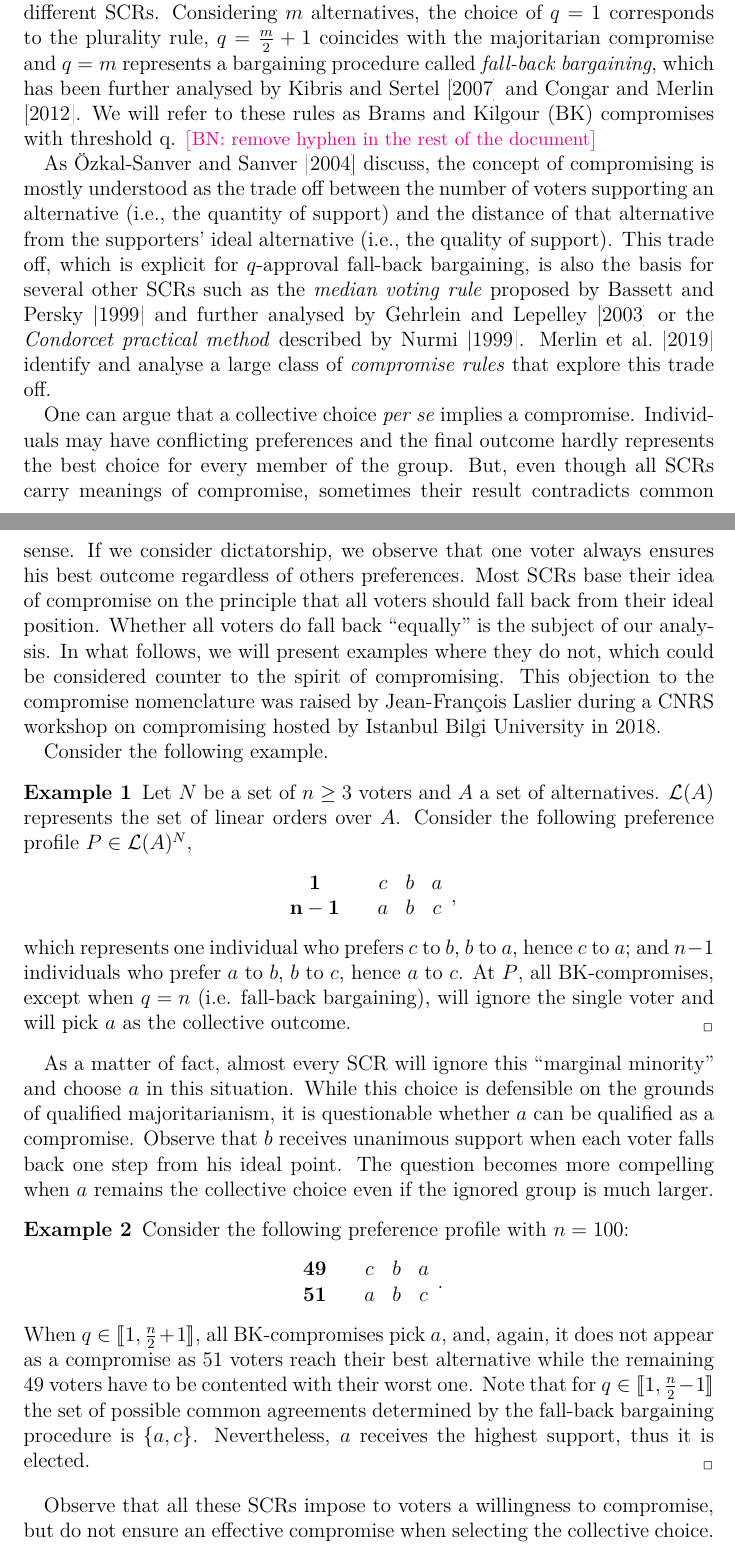
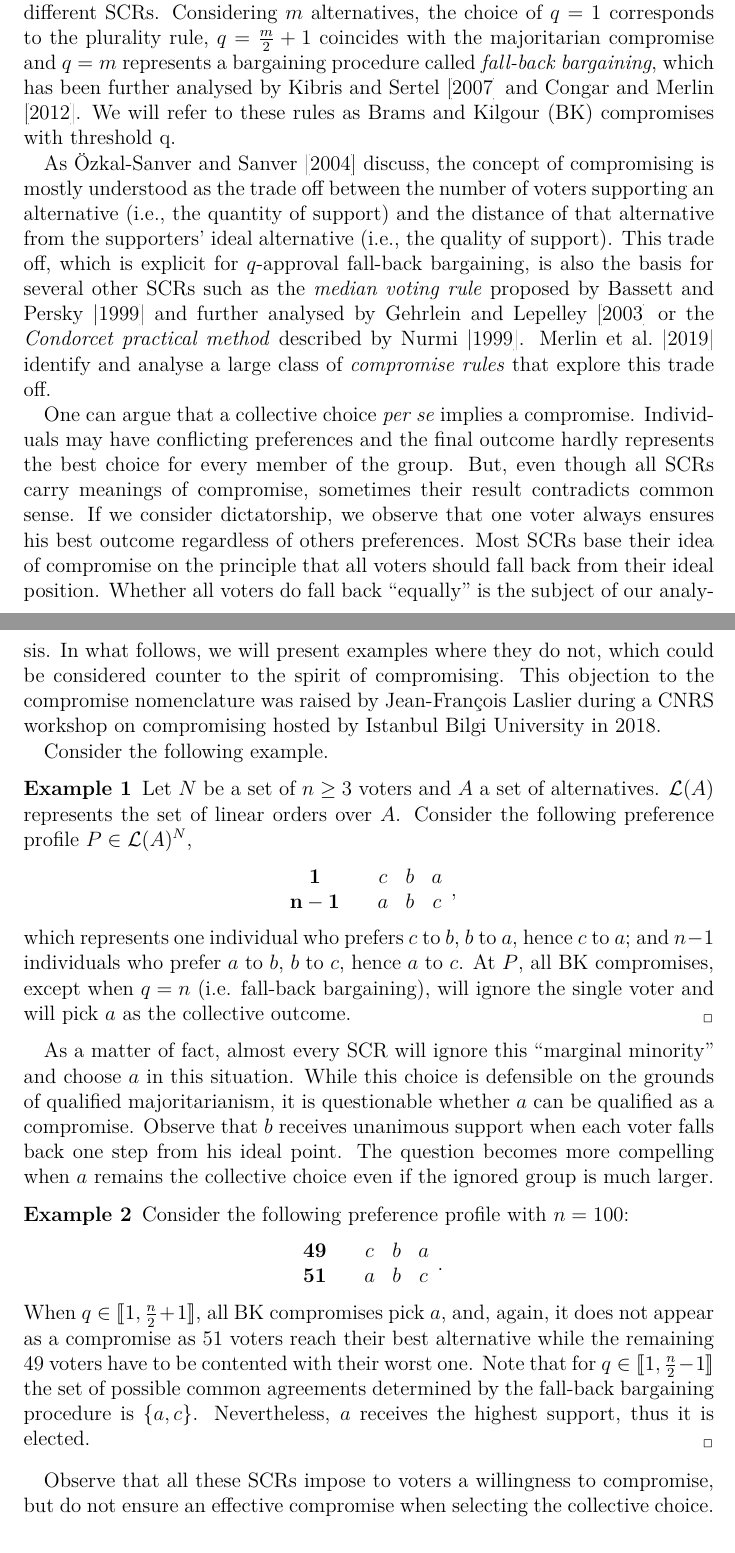
Before and after one commit to xoxor/Compromise, a LaTeX paper (true compromise.tex): two parts of pages 2 and 3 of 17, joined at a grey line, cut so that both start at the same text. Compiled offline with pdfLaTeX; a LaTeX package or settings file that is missing is left out.

Commit message:
BK compromises

```diff
--- a/true compromise.tex
+++ b/true compromise.tex
@@ -20,7 +20,7 @@
 \author{Beatrice Napolitano}
 \author{M. Remzi Sanver}
 \affil{Université Paris-Dauphine, Université PSL, CNRS, LAMSADE, 75016 PARIS, FRANCE\\
-	beatrice.napolitano@dauphine.fr
+	beatrice.napolitano@dauphine.fr - ORCID iD: 0000-0002-3887-6206
 }
 \hypersetup{
 	pdfsubject={Social choice},
@@ -28,7 +28,7 @@
 }
 %\RenewDocumentCommand{\commentOC}{m}{}
 %\RenewDocumentCommand{\commentBN}{m}{}
-
+\date{}
 \begin{document}
 \maketitle
 
@@ -38,7 +38,7 @@
 
 \section{Introduction}
 \label{sec:introduction}
-In a typical social choice problem, several individuals express their preferences over a set of alternatives and one shall be picked as the collective outcome. Although the literature admits several \acp{SCR} with different properties, there is a common understanding that collective choices must reflect “compromises”. One of the first to explicitly refer to a \ac{SCR} as a compromise is \citet{Sertel1986} introducing the \emph{majoritarian compromise}. This \ac{SCR}, further analysed by \citet{Sertel1999}, is a rediscovery of a method suggested by James W.\ Bucklin at the beginning of the \nth{20} century \citep{Erdelyi2015}. Starting from everyone’s ideal alternative, it falls back to the voters’ second, third and more generally $k$-\emph{th} best, until one of the alternatives considered appears among the first $k$ best for a majority. \citet{Brams2001} generalise this concept and introduce a class of \acp{SCR} called $q$\emph{-approval fall-back bargaining}, where $q$ is the required quantity of support that can vary from a single voter up to unanimity. Different choices of $q$ lead to different \acp{SCR}. Considering $m$ alternatives, the choice of $q=1$ corresponds to the plurality rule, $q=\frac{m}{2}+1$ coincides with the majoritarian compromise and $q=m$ represents a bargaining procedure called \emph{fall-back bargaining}, which has been further analysed by \citet{Kibris2007} and \citet{Congar2012}. We will refer to these rules as Brams and Kilgour (BK) compromises with threshold q. \commentBN{remove hyphen in the rest of the document}
+In a typical social choice problem, several individuals express their preferences over a set of alternatives and one shall be picked as the collective outcome. Although the literature admits several \acp{SCR} with different properties, there is a common understanding that collective choices must reflect “compromises”. One of the first to explicitly refer to a \ac{SCR} as a compromise is \citet{Sertel1986} introducing the \emph{majoritarian compromise}. This \ac{SCR}, further analysed by \citet{Sertel1999}, is a rediscovery of a method suggested by James W.\ Bucklin at the beginning of the \nth{20} century \citep{Erdelyi2015}. Starting from everyone’s ideal alternative, it falls back to the voters’ second, third and more generally $k$-\emph{th} best, until one of the alternatives considered appears among the first $k$ best for a majority. \citet{Brams2001} generalise this concept and introduce a class of \acp{SCR} called $q$\emph{-approval fall-back bargaining}, where $q$ is the required quantity of support that can vary from a single voter up to unanimity. Different choices of $q$ lead to different \acp{SCR}. Considering $m$ alternatives, the choice of $q=1$ corresponds to the plurality rule, $q=\frac{m}{2}+1$ coincides with the majoritarian compromise and $q=m$ represents a bargaining procedure called \emph{fall-back bargaining}, which has been further analysed by \citet{Kibris2007} and \citet{Congar2012}. We will refer to these rules as Brams and Kilgour (BK) compromises with threshold q.
 
 As \citet{OezkalSanver2004} discuss, the concept of compromising is mostly understood as the trade off between the number of voters supporting an alternative (i.e., the quantity of support) and the distance of that alternative from the supporters’ ideal alternative (i.e., the quality of support). This trade off, which is explicit for $q$-approval fall-back bargaining, is also the basis for several other \acp{SCR} such as the \emph{median voting rule} proposed by \citet{Bassett1999} and further analysed by \citet{Gehrlein2003} or the \emph{Condorcet practical method} described by \citet{Nurmi1999}. \Citet{Merlin2019} identify and analyse a large class of \emph{compromise rules} that explore this trade off.
 
@@ -56,7 +56,7 @@ Consider the following example.
 		\end{array},
 		$
 	\end{center}
-	which represents one individual who prefers $c$ to $b$, $b$ to $a$, hence $c$ to $a$; and $n-1$ individuals who prefer $a$ to $b$, $b$ to $c$, hence $a$ to $c$. At $P$, all BK-compromises, except when $q=n$ (i.e. fall-back bargaining), will ignore the single voter and will pick $a$ as the collective outcome.
+	which represents one individual who prefers $c$ to $b$, $b$ to $a$, hence $c$ to $a$; and $n-1$ individuals who prefer $a$ to $b$, $b$ to $c$, hence $a$ to $c$. At $P$, all BK compromises, except when $q=n$ (i.e. fall-back bargaining), will ignore the single voter and will pick $a$ as the collective outcome.
 \end{example}
 
 As a matter of fact, almost every \ac{SCR} will ignore this “marginal minority” and choose $a$ in this situation. While this choice is defensible on the grounds of qualified majoritarianism, it is questionable whether $a$ can be qualified as a compromise. Observe that $b$ receives unanimous support when each voter falls back one step from his ideal point. The question becomes more compelling when $a$ remains the collective choice even if the ignored group is much larger.
@@ -72,7 +72,7 @@ As a matter of fact, almost every \ac{SCR} will ignore this “marginal minority
 		\end{array}.
 		$
 	\end{center}
-	When $q\in \intvl{1,\frac{n}{2}+1} $, all BK-compromises pick $a$, and, again, it does not appear as a compromise as 51 voters reach their best alternative while the remaining 49 voters have to be contented with their worst one. Note that for $q\in \intvl{1,\frac{n}{2}-1} $ the set of possible common agreements determined by the fall-back bargaining procedure is $\{a,c\}$. Nevertheless, $a$ receives the highest support, thus it is elected.
+	When $q\in \intvl{1,\frac{n}{2}+1} $, all BK compromises pick $a$, and, again, it does not appear as a compromise as 51 voters reach their best alternative while the remaining 49 voters have to be contented with their worst one. Note that for $q\in \intvl{1,\frac{n}{2}-1} $ the set of possible common agreements determined by the fall-back bargaining procedure is $\{a,c\}$. Nevertheless, $a$ receives the highest support, thus it is elected.
 \end{example}
 
 Observe that all these \acp{SCR} impose to voters a willingness to compromise, but do not ensure an effective compromise when selecting the collective choice. The term “compromise” in this literature refers to procedural compromises that differ from outcome oriented compromises, a conceptual distinction that seems to be overlooked in the literature.
```
Also changed, not shown: true compromise.tex (4 more changed lines).
